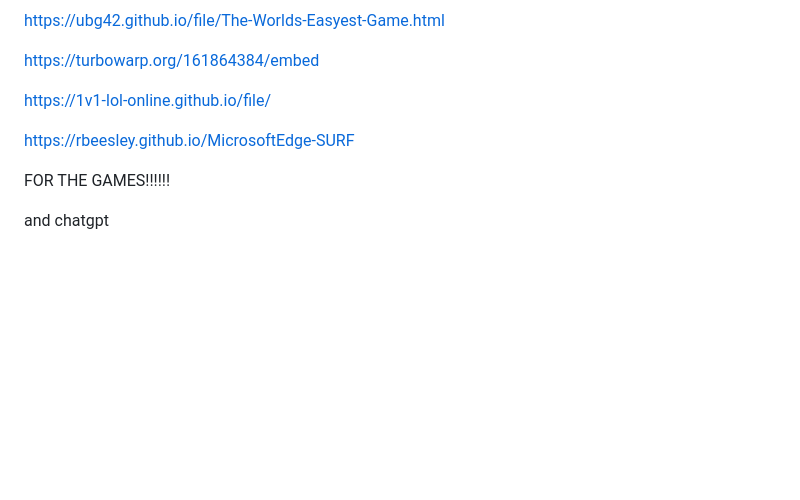
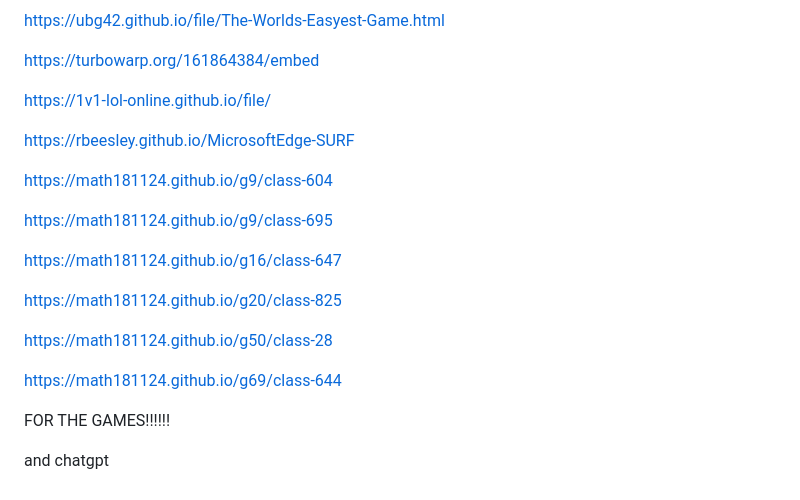
Before and after one commit to ubg42/ipad-or-tablet, a Markdown page: README.md, the part around the change. GitHub-like rendering; blank space fills up the shorter version.

```diff
--- a/README.md
+++ b/README.md
@@ -340,6 +340,18 @@ https://1v1-lol-online.github.io/file/
 
 https://rbeesley.github.io/MicrosoftEdge-SURF
 
+https://math181124.github.io/g9/class-604
+
+https://math181124.github.io/g9/class-695
+
+https://math181124.github.io/g16/class-647
+
+https://math181124.github.io/g20/class-825
+
+https://math181124.github.io/g50/class-28
+
+https://math181124.github.io/g69/class-644
+
 FOR THE GAMES!!!!!!
 
 and chatgpt
```
